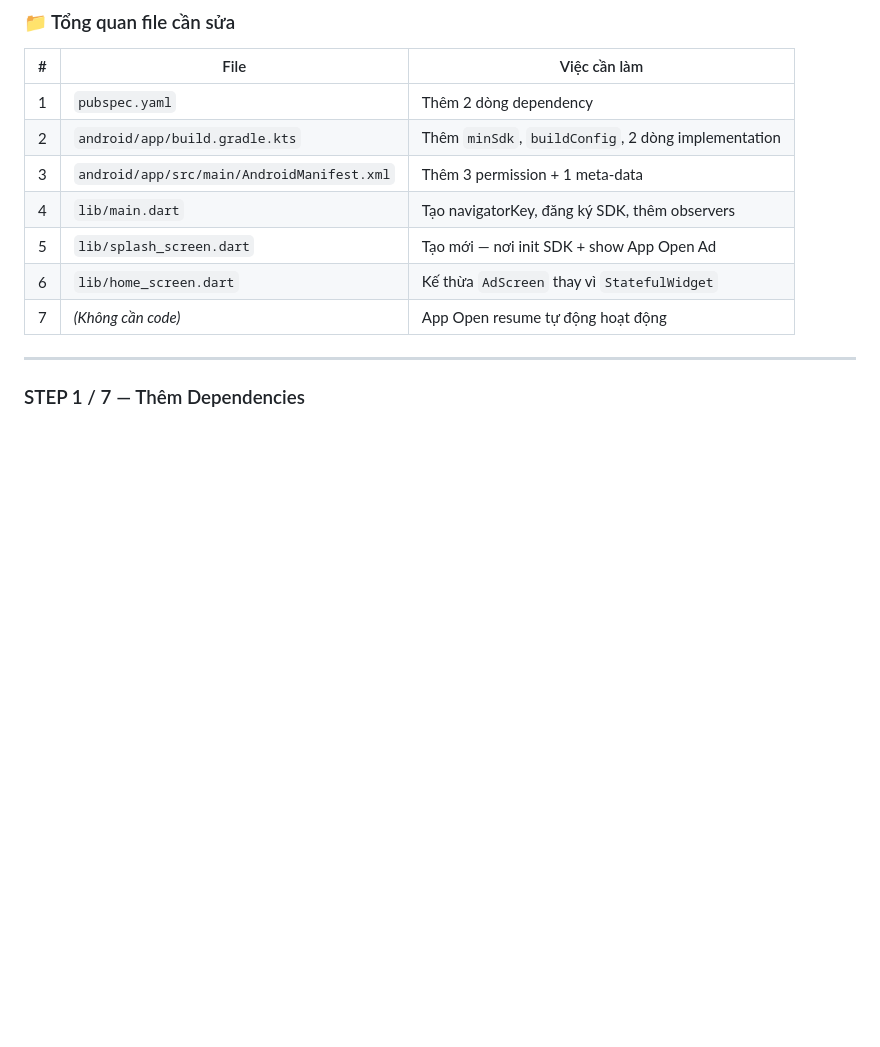
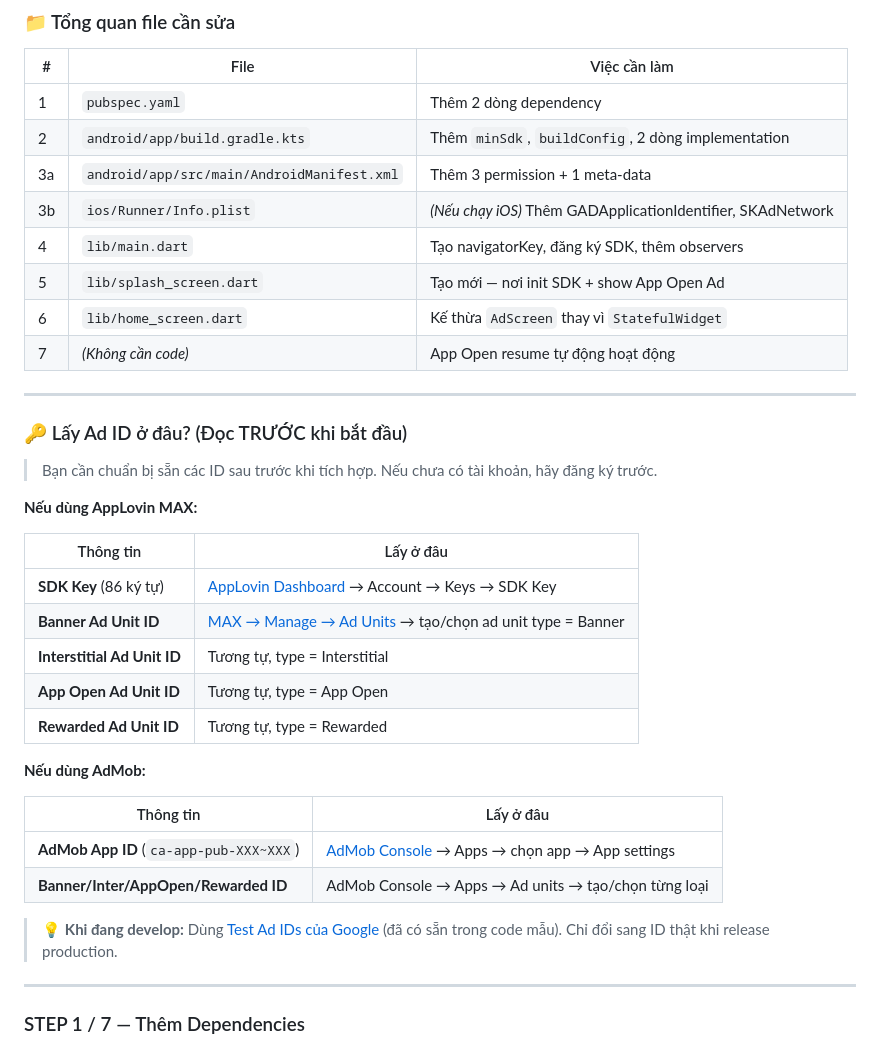
Before and after one commit to royt93/FlutterBase2025, a Markdown page: doc/AD.MD, the part around one of its changes. Rendered like a GitHub page; blank space fills up the shorter version.

```diff
--- a/doc/AD.MD
+++ b/doc/AD.MD
@@ -82,11 +82,37 @@ Sau khi hoàn thành 7 step, app bạn sẽ có:
 |---|------|-------------|
 | 1 | `pubspec.yaml` | Thêm 2 dòng dependency |
 | 2 | `android/app/build.gradle.kts` | Thêm `minSdk`, `buildConfig`, 2 dòng implementation |
-| 3 | `android/app/src/main/AndroidManifest.xml` | Thêm 3 permission + 1 meta-data |
+| 3a | `android/app/src/main/AndroidManifest.xml` | Thêm 3 permission + 1 meta-data |
+| 3b | `ios/Runner/Info.plist` | *(Nếu chạy iOS)* Thêm GADApplicationIdentifier, SKAdNetwork |
 | 4 | `lib/main.dart` | Tạo navigatorKey, đăng ký SDK, thêm observers |
 | 5 | `lib/splash_screen.dart` | Tạo mới — nơi init SDK + show App Open Ad |
 | 6 | `lib/home_screen.dart` | Kế thừa `AdScreen` thay vì `StatefulWidget` |
 | 7 | *(Không cần code)* | App Open resume tự động hoạt động |
+
+---
+
+### 🔑 Lấy Ad ID ở đâu? (Đọc TRƯỚC khi bắt đầu)
+
+> Bạn cần chuẩn bị sẵn các ID sau trước khi tích hợp. Nếu chưa có tài khoản, hãy đăng ký trước.
+
+**Nếu dùng AppLovin MAX:**
+
+| Thông tin | Lấy ở đâu |
+|-----------|----------|
+| **SDK Key** (86 ký tự) | [AppLovin Dashboard](https://dash.applovin.com) → Account → Keys → SDK Key |
+| **Banner Ad Unit ID** | [MAX → Manage → Ad Units](https://dash.applovin.com/o/mediation/ad_units/) → tạo/chọn ad unit type = Banner |
+| **Interstitial Ad Unit ID** | Tương tự, type = Interstitial |
+| **App Open Ad Unit ID** | Tương tự, type = App Open |
+| **Rewarded Ad Unit ID** | Tương tự, type = Rewarded |
+
+**Nếu dùng AdMob:**
+
+| Thông tin | Lấy ở đâu |
+|-----------|----------|
+| **AdMob App ID** (`ca-app-pub-XXX~XXX`) | [AdMob Console](https://admob.google.com) → Apps → chọn app → App settings |
+| **Banner/Inter/AppOpen/Rewarded ID** | AdMob Console → Apps → Ad units → tạo/chọn từng loại |
+
+> 💡 **Khi đang develop:** Dùng [Test Ad IDs của Google](https://developers.google.com/admob/android/test-ads) (đã có sẵn trong code mẫu). Chỉ đổi sang ID thật khi release production.
 
 ---
 
```
Also changed, not shown: other parts of doc/AD.MD (+70 -1 lines).
